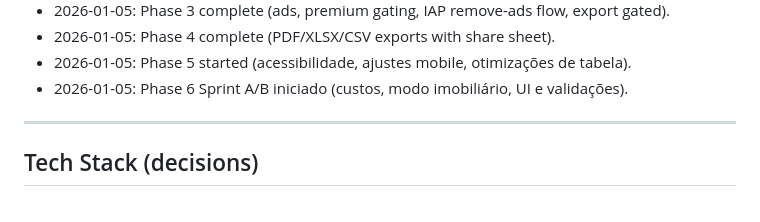
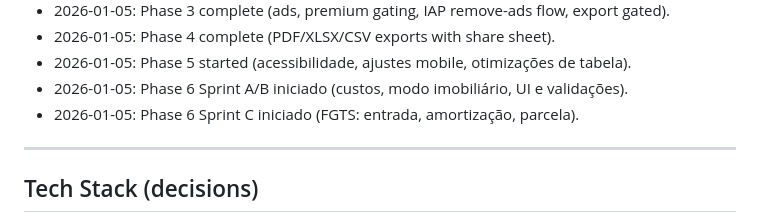
Before and after one commit to lucassimao/calculadorapricesac, a Markdown page: EXPO_ROADMAP.md, the part around one of its changes. Drawn GitHub-style.

```diff
--- a/EXPO_ROADMAP.md
+++ b/EXPO_ROADMAP.md
@@ -89,6 +89,7 @@ Ensure the mobile app reproduces the spreadsheet’s core calculations:
 - 2026-01-05: Phase 4 complete (PDF/XLSX/CSV exports with share sheet).
 - 2026-01-05: Phase 5 started (acessibilidade, ajustes mobile, otimizações de tabela).
 - 2026-01-05: Phase 6 Sprint A/B iniciado (custos, modo imobiliário, UI e validações).
+- 2026-01-05: Phase 6 Sprint C iniciado (FGTS: entrada, amortização, parcela).
 
 ---
 
```
Also changed, not shown: other parts of EXPO_ROADMAP.md (+2 -2 lines).
